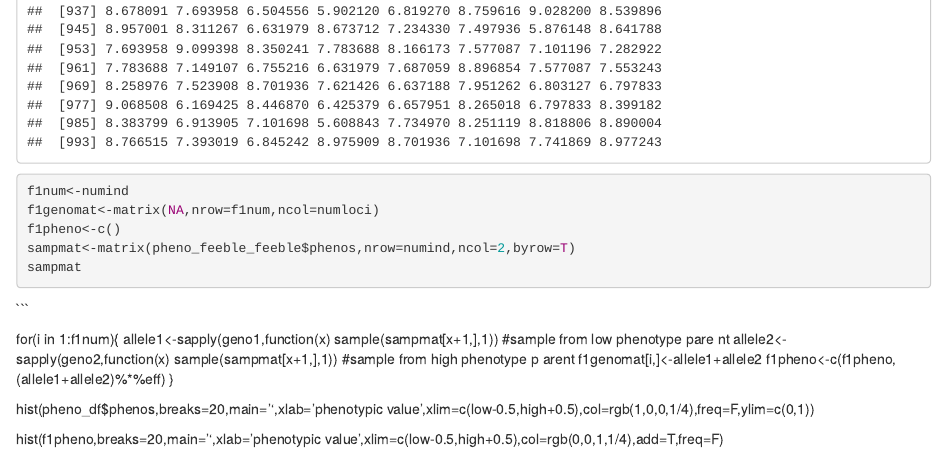
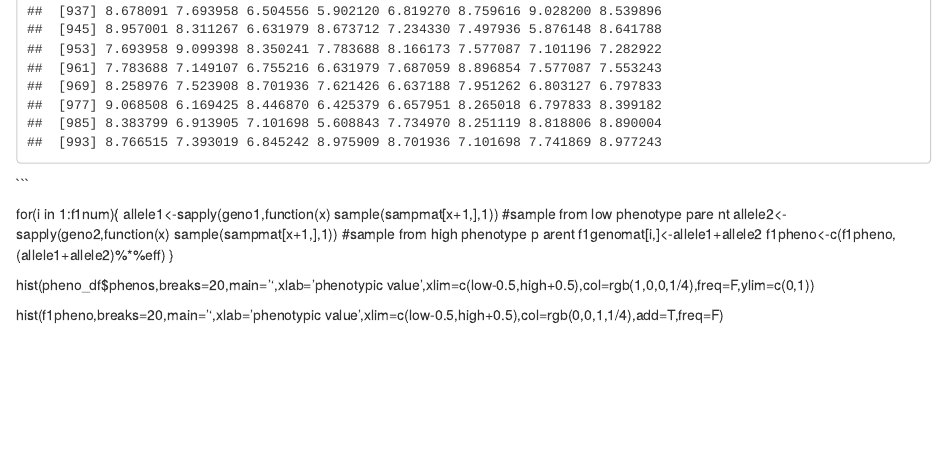
Before and after one commit to yaoshengjie/Evanth_Final_Proj, an R Markdown document (EvAnth_Final.Rmd): the page in a window 1100 px wide, from 6560 px down. Rendered offline with R 4.5, knitr and Pandoc, with nearby package versions.

Commit message:
commit to pull

````diff
--- a/EvAnth_Final.Rmd
+++ b/EvAnth_Final.Rmd
@@ -154,13 +154,6 @@ pheno_feeble_feeble <- genokid[,11]
 pheno_feeble_feeble
 ```
 
-```{r eval = FALSE}
-f1num<-numind
-f1genomat<-matrix(NA,nrow=f1num,ncol=numloci)
-f1pheno<-c()
-sampmat<-matrix(pheno_feeble_feeble$phenos,nrow=numind,ncol=2,byrow=T)
-sampmat
-```
 
 ```
 
````
